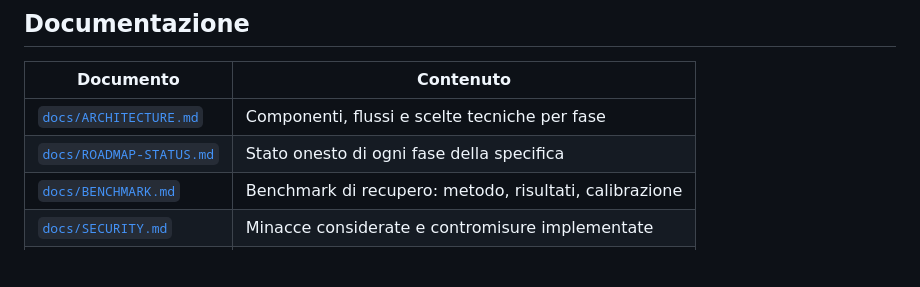
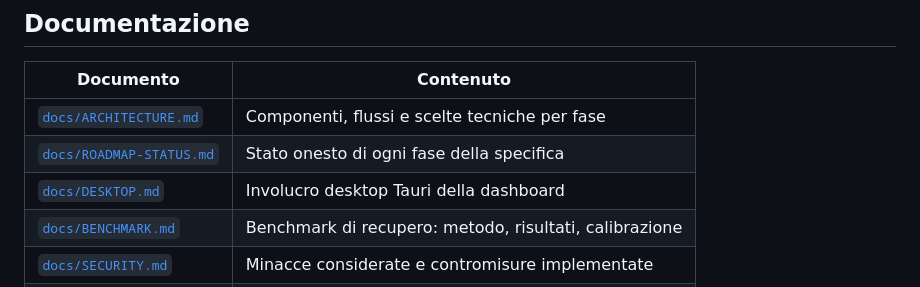
Before and after one commit to federicotaar/atlas, a Markdown page: README.md, the part around the change. Drawn GitHub-style; blank space fills up the shorter version.

```diff
--- a/README.md
+++ b/README.md
@@ -88,6 +88,7 @@ cd frontend && npm install && npm run dev
 | --- | --- |
 | [`docs/ARCHITECTURE.md`](docs/ARCHITECTURE.md) | Componenti, flussi e scelte tecniche per fase |
 | [`docs/ROADMAP-STATUS.md`](docs/ROADMAP-STATUS.md) | Stato onesto di ogni fase della specifica |
+| [`docs/DESKTOP.md`](docs/DESKTOP.md) | Involucro desktop Tauri della dashboard |
 | [`docs/BENCHMARK.md`](docs/BENCHMARK.md) | Benchmark di recupero: metodo, risultati, calibrazione |
 | [`docs/SECURITY.md`](docs/SECURITY.md) | Minacce considerate e contromisure implementate |
 | [`docs/API.md`](docs/API.md) | Riferimento endpoint HTTP |
```
Also changed, not shown: docs/DESKTOP.md (added, +42 -0 lines), docs/ROADMAP-STATUS.md (+13 -0 lines), desktop/app-icon.png (added), 13 other files.
